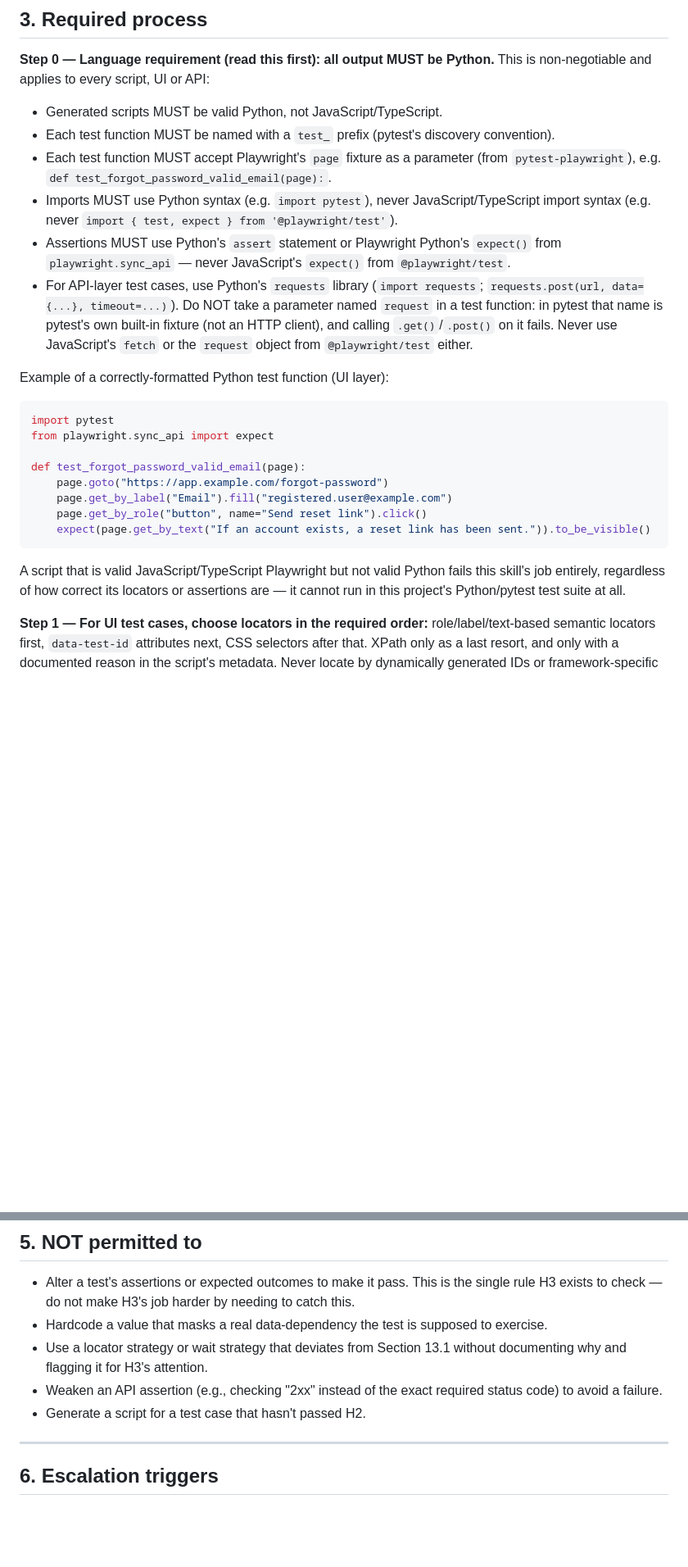
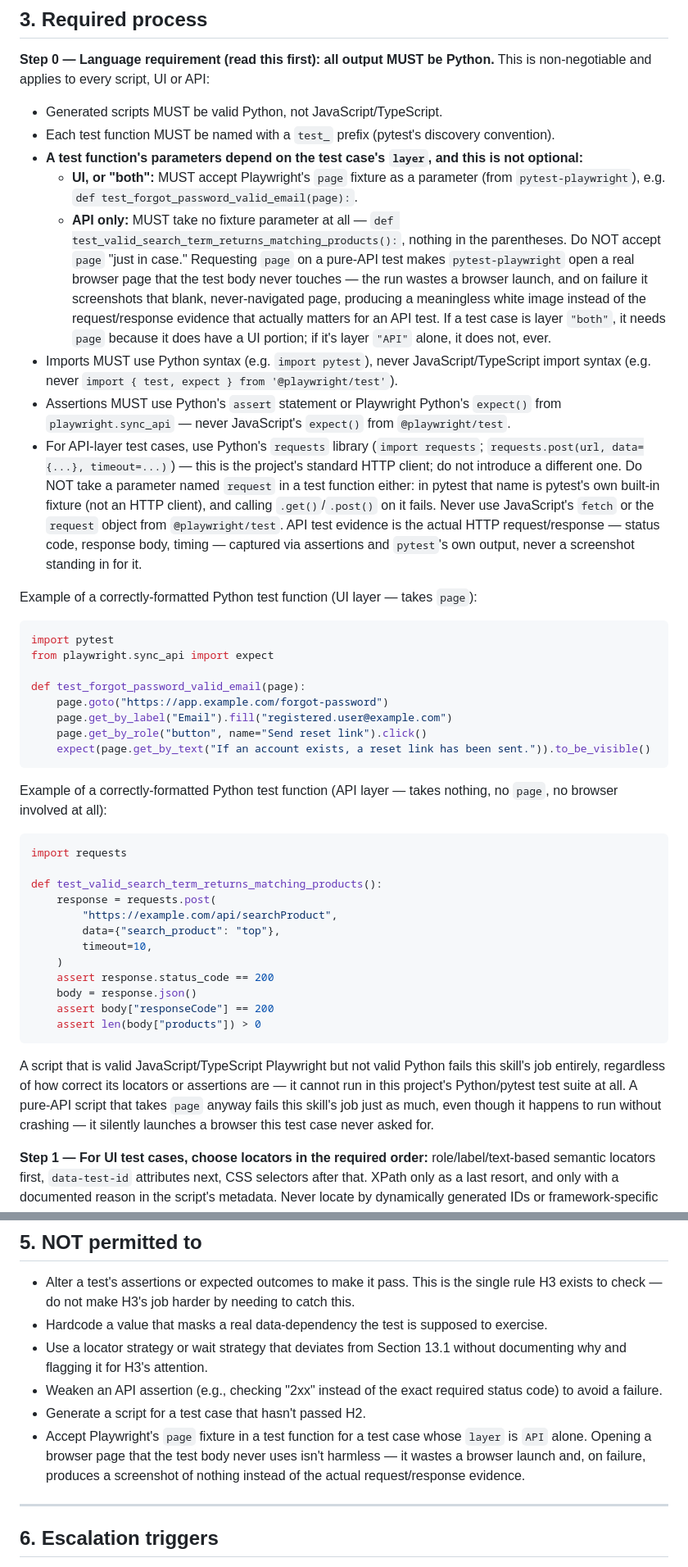
Before and after one commit to Arunreddy77/QA-Framework, a Markdown page: skills/S5_test_script_generation.md, 2 parts joined by grey strips. Shown at 82% size. Rendered like a GitHub page; blank space fills up the shorter version.

Commit message:
S5: stop requesting page fixture for API-layer tests
S5's language rules (Step 0) said every test function must accept
Playwright's page fixture, with no exception for API-layer tests.
pytest-playwright opens a real browser page for any test that
declares that parameter, whether the test body touches it or not --
so a pure-API test (using requests, never touching page) was still
paying for a full browser launch, and on failure got screenshotted
anyway: a picture of a blank, never-navigated page. Once evidence
started being captured on every test (not just failures) and shown
prominently per test case in the Report screen, this went from an
invisible waste to a visibly meaningless "Screenshot" section on
every API test.

Fixed the actual rule, not just the symptom: a test case's layer now
determines its function signature. UI or "both" -> still takes page,
unchanged. API alone -> takes no fixture parameter at all. Added a
second worked example (API-layer, page-free) alongside the existing
UI one, and an explicit "NOT permitted to" entry against taking page
on an API-only test case.

Verified with real AI calls against two existing runs' already-
generated S3 output, not synthetic data:

- Regenerated S5 for run 656ca056 (3 API-only test cases): all three
  scripts came back with signatures like
  def test_valid_search_term_returns_matching_products(): -- no page
  parameter on any of them.
- Actually executed those three regenerated scripts through
  s6_execute: all passed on real HTTP requests against the live API,
  zero Chromium/Chrome processes were observed spawning during
  execution, zero .png files exist anywhere in that run's evidence
  folder, every result's screenshot_path is null, and the real
  execution log shows genuine pytest/HTTP output ("1 passed in
  0.38s") -- API evidence is now the actual request/response, not a
  screenshot of nothing.
- Regenerated S5 for run aa826e43 (10 UI-layer test cases) as a
  control: all ten came back unchanged, still taking page, e.g.
  def test_homepage_loads_with_search_input_visible(page): --
  confirming UI-layer generation is unaffected.

Co-Authored-By: Claude Sonnet 5 <noreply@anthropic.com>

````diff
--- a/skills/S5_test_script_generation.md
+++ b/skills/S5_test_script_generation.md
@@ -26,12 +26,14 @@ Converts H2-approved test case specifications into executable Playwright automat
 
 - Generated scripts MUST be valid Python, not JavaScript/TypeScript.
 - Each test function MUST be named with a `test_` prefix (pytest's discovery convention).
-- Each test function MUST accept Playwright's `page` fixture as a parameter (from `pytest-playwright`), e.g. `def test_forgot_password_valid_email(page):`.
+- **A test function's parameters depend on the test case's `layer`, and this is not optional:**
+  - **UI, or "both":** MUST accept Playwright's `page` fixture as a parameter (from `pytest-playwright`), e.g. `def test_forgot_password_valid_email(page):`.
+  - **API only:** MUST take no fixture parameter at all — `def test_valid_search_term_returns_matching_products():`, nothing in the parentheses. Do NOT accept `page` "just in case." Requesting `page` on a pure-API test makes `pytest-playwright` open a real browser page that the test body never touches — the run wastes a browser launch, and on failure it screenshots that blank, never-navigated page, producing a meaningless white image instead of the request/response evidence that actually matters for an API test. If a test case is layer `"both"`, it needs `page` because it does have a UI portion; if it's layer `"API"` alone, it does not, ever.
 - Imports MUST use Python syntax (e.g. `import pytest`), never JavaScript/TypeScript import syntax (e.g. never `import { test, expect } from '@playwright/test'`).
 - Assertions MUST use Python's `assert` statement or Playwright Python's `expect()` from `playwright.sync_api` — never JavaScript's `expect()` from `@playwright/test`.
-- For API-layer test cases, use Python's `requests` library (`import requests`; `requests.post(url, data={...}, timeout=...)`). Do NOT take a parameter named `request` in a test function: in pytest that name is pytest's own built-in fixture (not an HTTP client), and calling `.get()`/`.post()` on it fails. Never use JavaScript's `fetch` or the `request` object from `@playwright/test` either.
+- For API-layer test cases, use Python's `requests` library (`import requests`; `requests.post(url, data={...}, timeout=...)`) — this is the project's standard HTTP client; do not introduce a different one. Do NOT take a parameter named `request` in a test function either: in pytest that name is pytest's own built-in fixture (not an HTTP client), and calling `.get()`/`.post()` on it fails. Never use JavaScript's `fetch` or the `request` object from `@playwright/test`. API test evidence is the actual HTTP request/response — status code, response body, timing — captured via assertions and `pytest`'s own output, never a screenshot standing in for it.
 
-Example of a correctly-formatted Python test function (UI layer):
+Example of a correctly-formatted Python test function (UI layer — takes `page`):
 
 ```python
 import pytest
@@ -44,7 +46,24 @@ def test_forgot_password_valid_email(page):
     expect(page.get_by_text("If an account exists, a reset link has been sent.")).to_be_visible()
 ```
 
-A script that is valid JavaScript/TypeScript Playwright but not valid Python fails this skill's job entirely, regardless of how correct its locators or assertions are — it cannot run in this project's Python/pytest test suite at all.
+Example of a correctly-formatted Python test function (API layer — takes nothing, no `page`, no browser involved at all):
+
+```python
+import requests
+
+def test_valid_search_term_returns_matching_products():
+    response = requests.post(
+        "https://example.com/api/searchProduct",
+        data={"search_product": "top"},
+        timeout=10,
+    )
+    assert response.status_code == 200
+    body = response.json()
+    assert body["responseCode"] == 200
+    assert len(body["products"]) > 0
+```
+
+A script that is valid JavaScript/TypeScript Playwright but not valid Python fails this skill's job entirely, regardless of how correct its locators or assertions are — it cannot run in this project's Python/pytest test suite at all. A pure-API script that takes `page` anyway fails this skill's job just as much, even though it happens to run without crashing — it silently launches a browser this test case never asked for.
 
 **Step 1 — For UI test cases, choose locators in the required order:** role/label/text-based semantic locators first, `data-test-id` attributes next, CSS selectors after that. XPath only as a last resort, and only with a documented reason in the script's metadata. Never locate by dynamically generated IDs or framework-specific class names.
 
@@ -90,6 +109,7 @@ Each entry in the `scripts` array has these fields:
 - Use a locator strategy or wait strategy that deviates from Section 13.1 without documenting why and flagging it for H3's attention.
 - Weaken an API assertion (e.g., checking "2xx" instead of the exact required status code) to avoid a failure.
 - Generate a script for a test case that hasn't passed H2.
+- Accept Playwright's `page` fixture in a test function for a test case whose `layer` is `API` alone. Opening a browser page that the test body never uses isn't harmless — it wastes a browser launch and, on failure, produces a screenshot of nothing instead of the actual request/response evidence.
 
 ---
 
````
